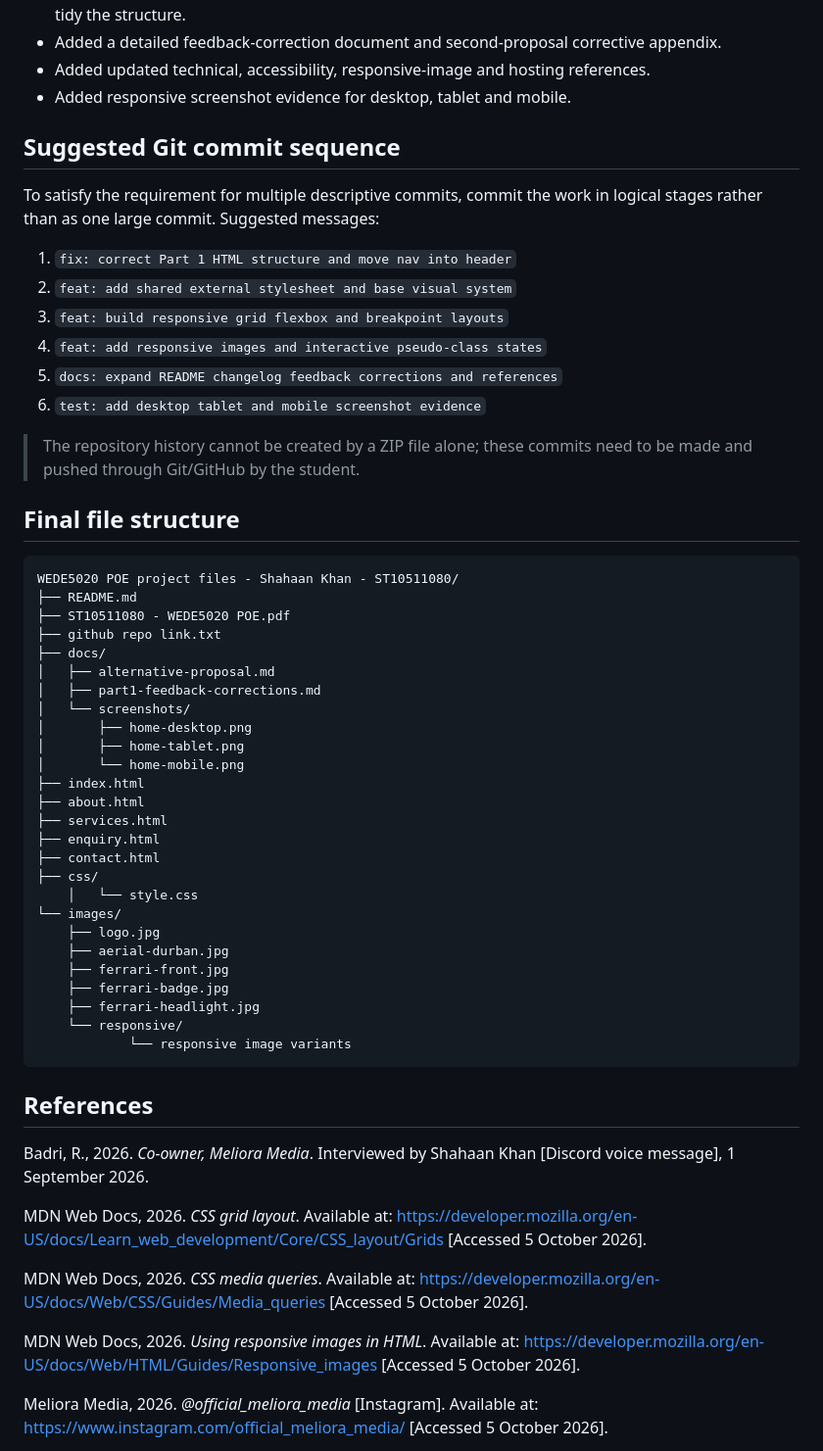
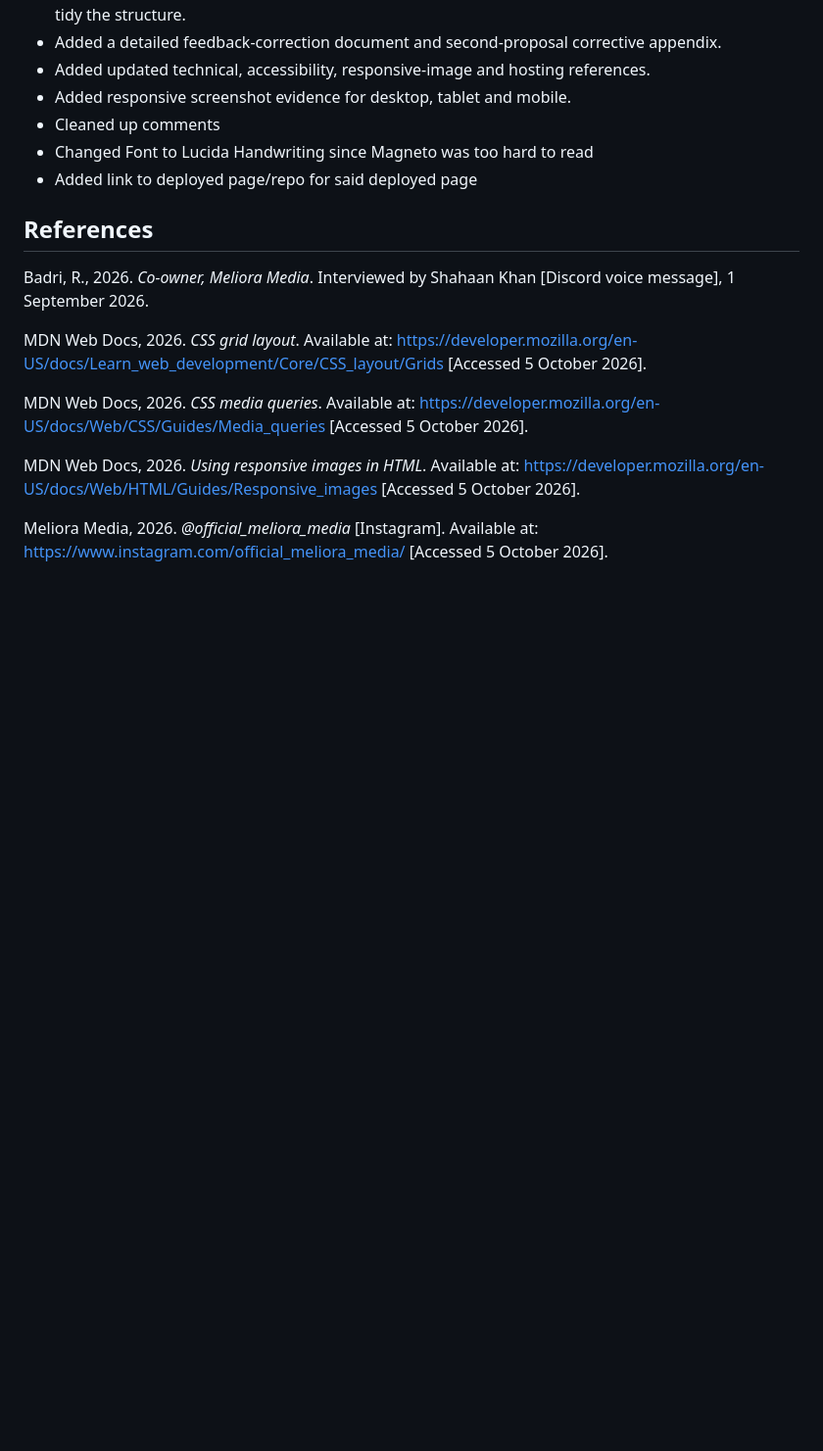
Before and after one commit to Shahaan91/wede5020-g1-2026-formative-2-part-2-shahaan91-github-pages, a Markdown page: README.md, the part around one of its changes. Shown at 98% size. GitHub-like rendering; blank space fills up the shorter version.

Commit message:
Shorten it and append additional bullets to the changelog

````diff
--- a/README.md
+++ b/README.md
@@ -153,50 +106,13 @@ The Part 2 website was checked at the following viewport sizes using Chromium de
 - Added a detailed feedback-correction document and second-proposal corrective appendix.
 - Added updated technical, accessibility, responsive-image and hosting references.
 - Added responsive screenshot evidence for desktop, tablet and mobile.
+- Cleaned up comments
+- Changed Font to Lucida Handwriting since Magneto was too hard to read
+- Added link to deployed page/repo for said deployed page
 
-## Suggested Git commit sequence
 
-To satisfy the requirement for multiple descriptive commits, commit the work in logical stages rather than as one large commit. Suggested messages:
 
-1. `fix: correct Part 1 HTML structure and move nav into header`
-2. `feat: add shared external stylesheet and base visual system`
-3. `feat: build responsive grid flexbox and breakpoint layouts`
-4. `feat: add responsive images and interactive pseudo-class states`
-5. `docs: expand README changelog feedback corrections and references`
-6. `test: add desktop tablet and mobile screenshot evidence`
 
-> The repository history cannot be created by a ZIP file alone; these commits need to be made and pushed through Git/GitHub by the student.
-
-## Final file structure
-
-```text
-WEDE5020 POE project files - Shahaan Khan - ST10511080/
-├── README.md
-├── ST10511080 - WEDE5020 POE.pdf
-├── github repo link.txt
-├── docs/
-│   ├── alternative-proposal.md
-│   ├── part1-feedback-corrections.md
-│   └── screenshots/
-│       ├── home-desktop.png
-│       ├── home-tablet.png
-│       └── home-mobile.png
-├── index.html
-├── about.html
-├── services.html
-├── enquiry.html
-├── contact.html
-├── css/
-    │   └── style.css
-└── images/
-    ├── logo.jpg
-    ├── aerial-durban.jpg
-    ├── ferrari-front.jpg
-    ├── ferrari-badge.jpg
-    ├── ferrari-headlight.jpg
-    └── responsive/
-            └── responsive image variants
-```
 
 ## References
 
````
Also changed, not shown: other parts of README.md (+1 -48 lines).
